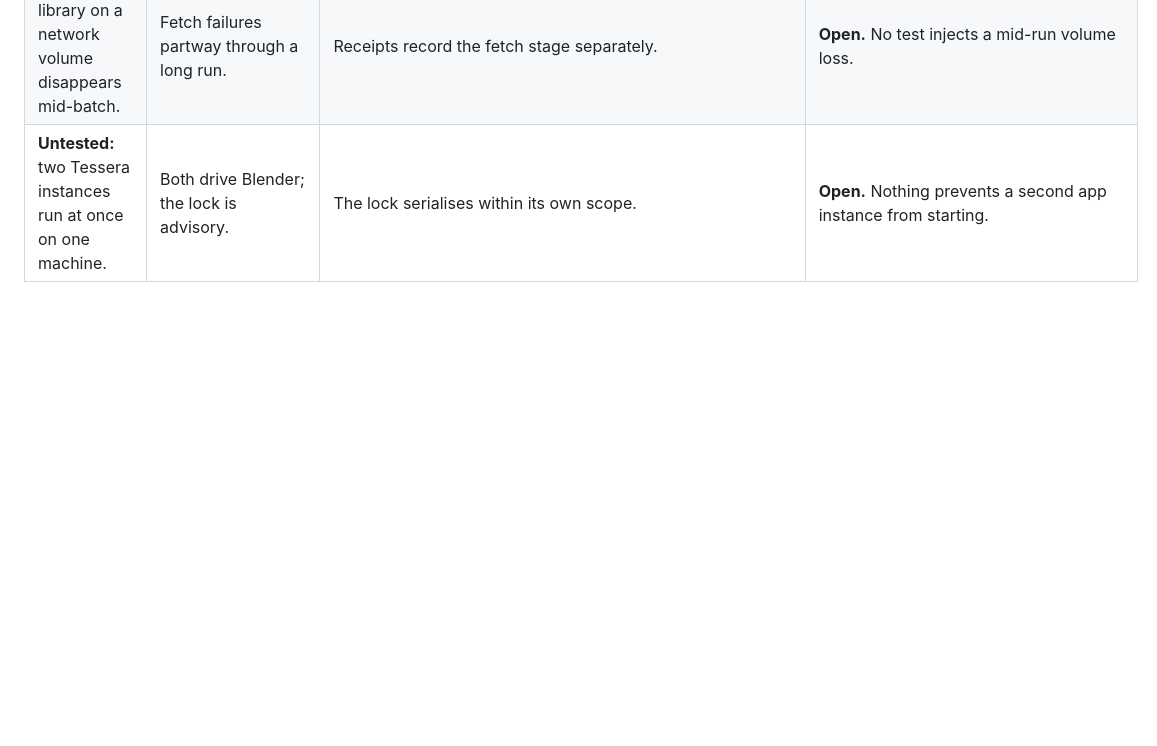
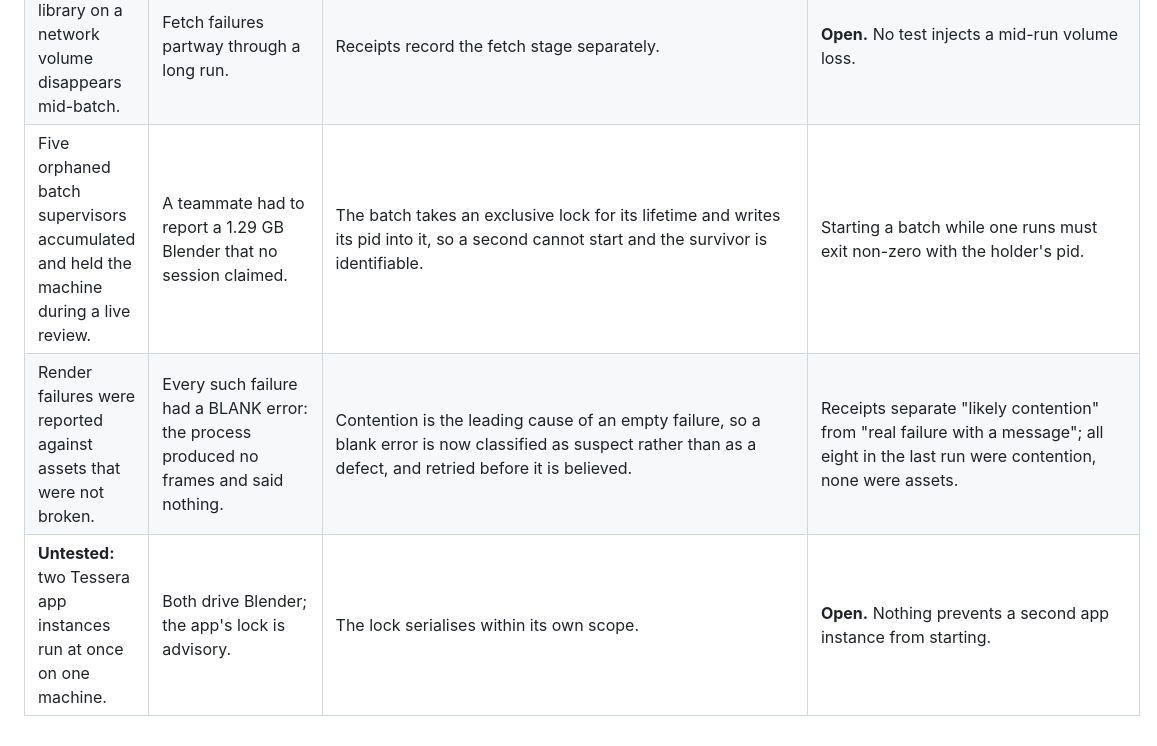
Before and after one commit to Jmesmykil/Tessera, a Markdown page: docs/PREMORTEM.md, the part around the change. Drawn GitHub-style; blank space fills up the shorter version.

```diff
--- a/docs/PREMORTEM.md
+++ b/docs/PREMORTEM.md
@@ -25,4 +25,6 @@ and no error, which is the only class of defect that reliably survives to a user
 | **Untested:** a customer's Blender is older than 4.2 and the slotted-action API differs. | Clip listing returns nothing on their machine. | Version is not currently asserted at capture time. | **Open.** Add a version check that fails loudly rather than reporting an empty clip list. |
 | **Untested:** notarisation is absent, so Gatekeeper blocks first launch. | Customer reports the app "is damaged". | Documented in the READ ME and the store copy. | **Open.** Requires Apple Developer credentials to close. |
 | **Untested:** a library on a network volume disappears mid-batch. | Fetch failures partway through a long run. | Receipts record the fetch stage separately. | **Open.** No test injects a mid-run volume loss. |
-| **Untested:** two Tessera instances run at once on one machine. | Both drive Blender; the lock is advisory. | The lock serialises within its own scope. | **Open.** Nothing prevents a second app instance from starting. |
+| Five orphaned batch supervisors accumulated and held the machine during a live review. | A teammate had to report a 1.29 GB Blender that no session claimed. | The batch takes an exclusive lock for its lifetime and writes its pid into it, so a second cannot start and the survivor is identifiable. | Starting a batch while one runs must exit non-zero with the holder's pid. |
+| Render failures were reported against assets that were not broken. | Every such failure had a BLANK error: the process produced no frames and said nothing. | Contention is the leading cause of an empty failure, so a blank error is now classified as suspect rather than as a defect, and retried before it is believed. | Receipts separate "likely contention" from "real failure with a message"; all eight in the last run were contention, none were assets. |
+| **Untested:** two Tessera app instances run at once on one machine. | Both drive Blender; the app's lock is advisory. | The lock serialises within its own scope. | **Open.** Nothing prevents a second app instance from starting. |
```
Also changed, not shown: docs/PONYTAIL_REVIEW.md (+12 -0 lines).
